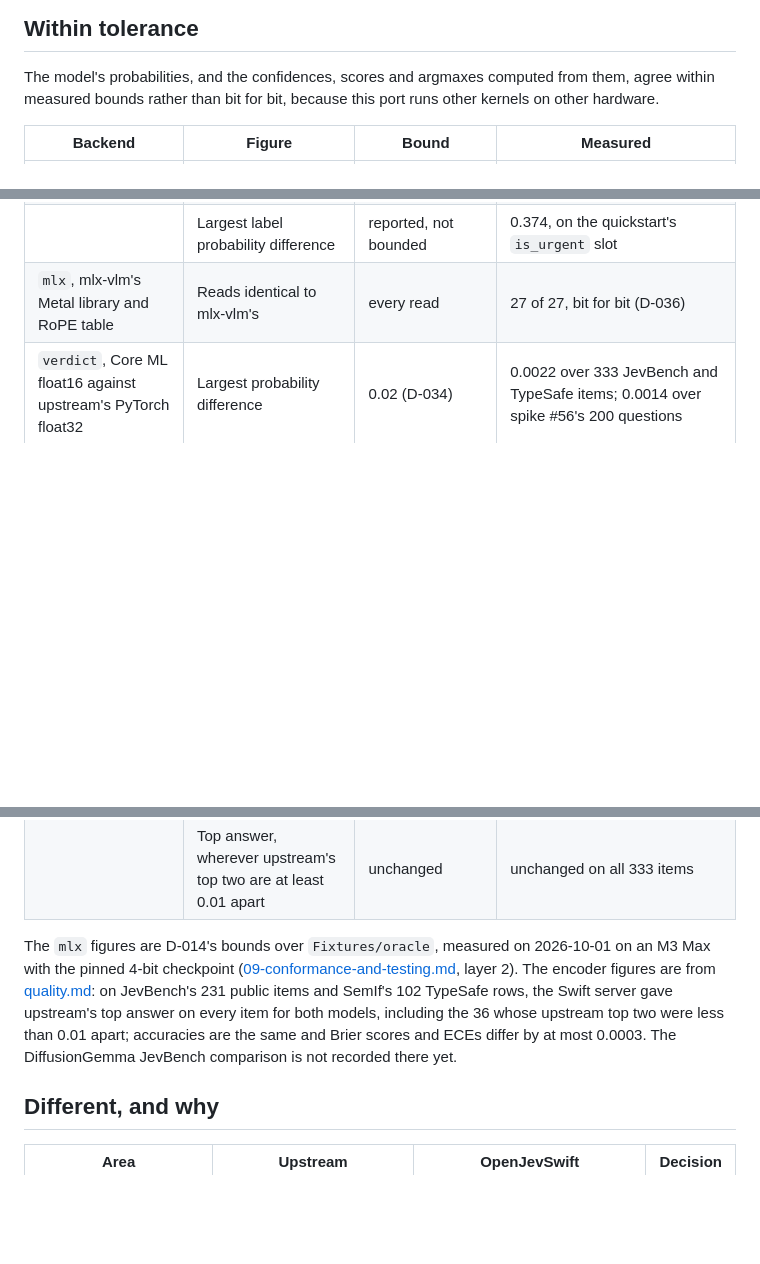
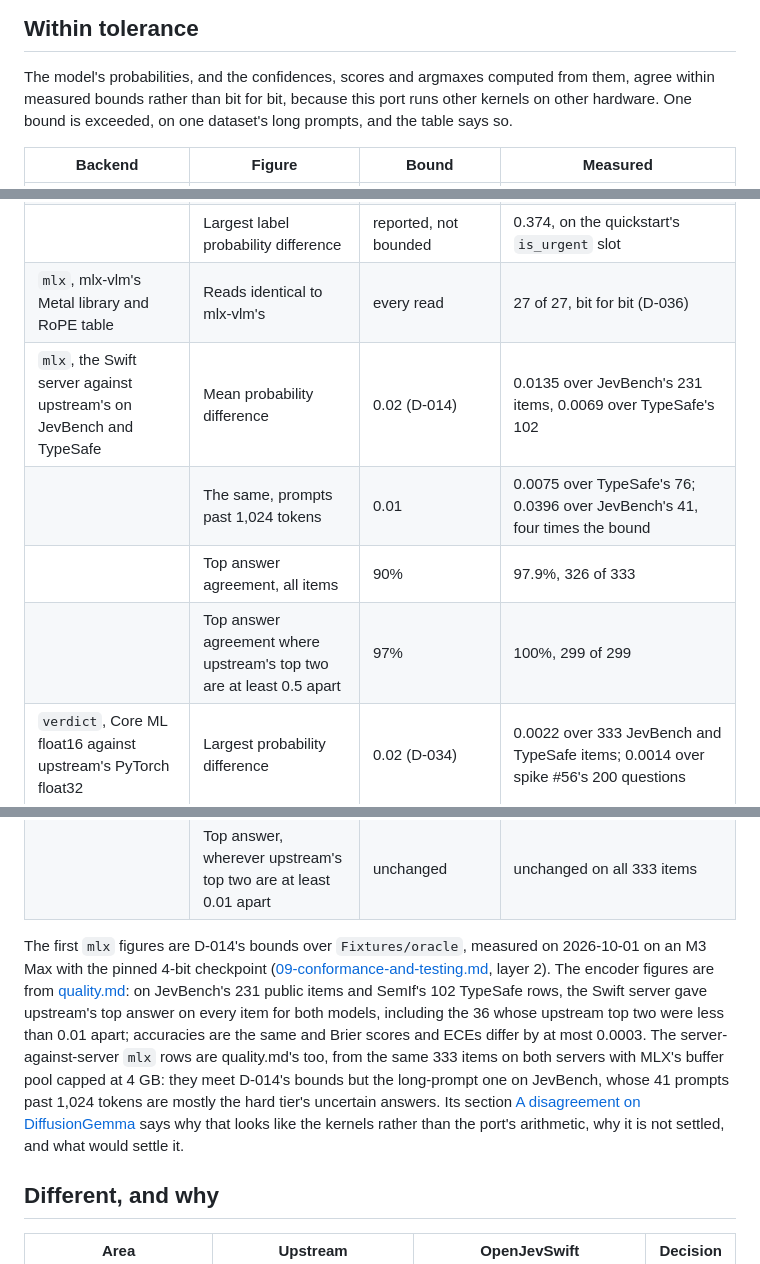
Before and after one commit to Algorythm-Canada/OpenJevSwift, a Markdown page: docs/compatibility.md, 3 parts joined by grey strips. GitHub-like rendering; blank space fills up the shorter version.

Commit message:
Add #62's DiffusionGemma server comparison to the compatibility page and README (#64)
quality.md now compares the Swift and upstream servers on DiffusionGemma over the same 333 items:
326 top answers agree, and D-014's bounds hold but the long-prompt one on JevBench (0.0396 over
its 41 prompts past 1,024 tokens, against 0.01). The compatibility page lists the figures with the
bound they miss, and the README's status names the calibration report.

```diff
--- a/docs/compatibility.md
+++ b/docs/compatibility.md
@@ -40,7 +40,7 @@ and Laya, and the Swift port of it passes unchanged against both servers on all
 
 The model's probabilities, and the confidences, scores and argmaxes computed from them, agree
 within measured bounds rather than bit for bit, because this port runs other kernels on other
-hardware.
+hardware. One bound is exceeded, on one dataset's long prompts, and the table says so.
 
 | Backend | Figure | Bound | Measured |
 |---|---|---|---|
@@ -52,6 +52,10 @@ hardware.
 | | Top label agreement where mlx-vlm's top two are at least 0.5 apart | 97% | 100%, 120 of 120 |
 | | Largest label probability difference | reported, not bounded | 0.374, on the quickstart's `is_urgent` slot |
 | `mlx`, mlx-vlm's Metal library and RoPE table | Reads identical to mlx-vlm's | every read | 27 of 27, bit for bit (D-036) |
+| `mlx`, the Swift server against upstream's on JevBench and TypeSafe | Mean probability difference | 0.02 (D-014) | 0.0135 over JevBench's 231 items, 0.0069 over TypeSafe's 102 |
+| | The same, prompts past 1,024 tokens | 0.01 | 0.0075 over TypeSafe's 76; 0.0396 over JevBench's 41, four times the bound |
+| | Top answer agreement, all items | 90% | 97.9%, 326 of 333 |
+| | Top answer agreement where upstream's top two are at least 0.5 apart | 97% | 100%, 299 of 299 |
 | `verdict`, Core ML float16 against upstream's PyTorch float32 | Largest probability difference | 0.02 (D-034) | 0.0022 over 333 JevBench and TypeSafe items; 0.0014 over spike #56's 200 questions |
 | | Mean probability difference | 0.003 | 2.8e-4 on JevBench and 2.9e-4 on TypeSafe |
 | | Top answer, wherever upstream's top two are at least 0.01 apart | unchanged | unchanged on all 333 items |
@@ -59,13 +63,18 @@ hardware.
 | | Mean probability difference | 0.003, before rounding | 2.1e-4 on JevBench and 1.6e-4 on TypeSafe, between the rounded answers |
 | | Top answer, wherever upstream's top two are at least 0.01 apart | unchanged | unchanged on all 333 items |
 
-The `mlx` figures are D-014's bounds over `Fixtures/oracle`, measured on 2026-10-01 on an M3 Max
-with the pinned 4-bit checkpoint ([09-conformance-and-testing.md](09-conformance-and-testing.md),
-layer 2). The encoder figures are from [quality.md](quality.md): on JevBench's 231 public items and
-SemIf's 102 TypeSafe rows, the Swift server gave upstream's top answer on every item for both
-models, including the 36 whose upstream top two were less than 0.01 apart; accuracies are the same
-and Brier scores and ECEs differ by at most 0.0003. The DiffusionGemma JevBench comparison is not
-recorded there yet.
+The first `mlx` figures are D-014's bounds over `Fixtures/oracle`, measured on 2026-10-01 on an M3
+Max with the pinned 4-bit checkpoint
+([09-conformance-and-testing.md](09-conformance-and-testing.md), layer 2). The encoder figures are
+from [quality.md](quality.md): on JevBench's 231 public items and SemIf's 102 TypeSafe rows, the
+Swift server gave upstream's top answer on every item for both models, including the 36 whose
+upstream top two were less than 0.01 apart; accuracies are the same and Brier scores and ECEs differ
+by at most 0.0003. The server-against-server `mlx` rows are quality.md's too, from the same 333
+items on both servers with MLX's buffer pool capped at 4 GB: they meet D-014's bounds but the
+long-prompt one on JevBench, whose 41 prompts past 1,024 tokens are mostly the hard tier's uncertain
+answers. Its section [A disagreement on DiffusionGemma](quality.md#a-disagreement-on-diffusiongemma)
+says why that looks like the kernels rather than the port's arithmetic, why it is not settled, and
+what would settle it.
 
 ## Different, and why
 
```
Also changed, not shown: README.md (+7 -7 lines).
